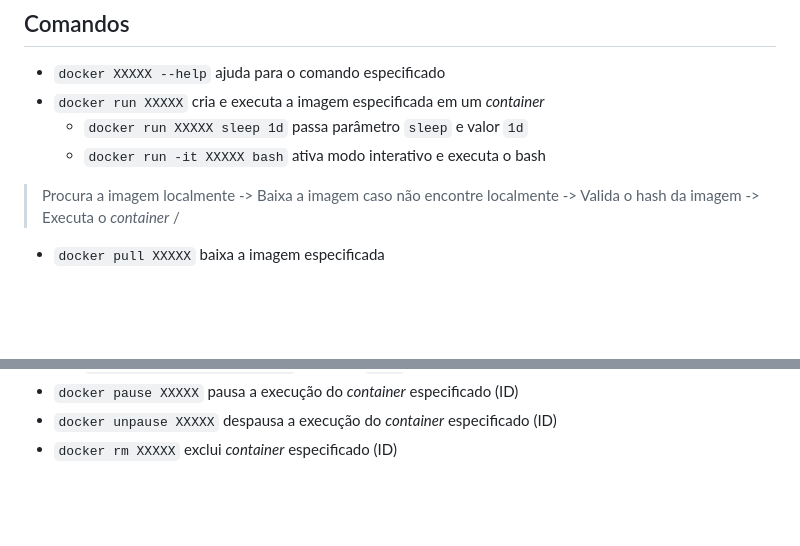
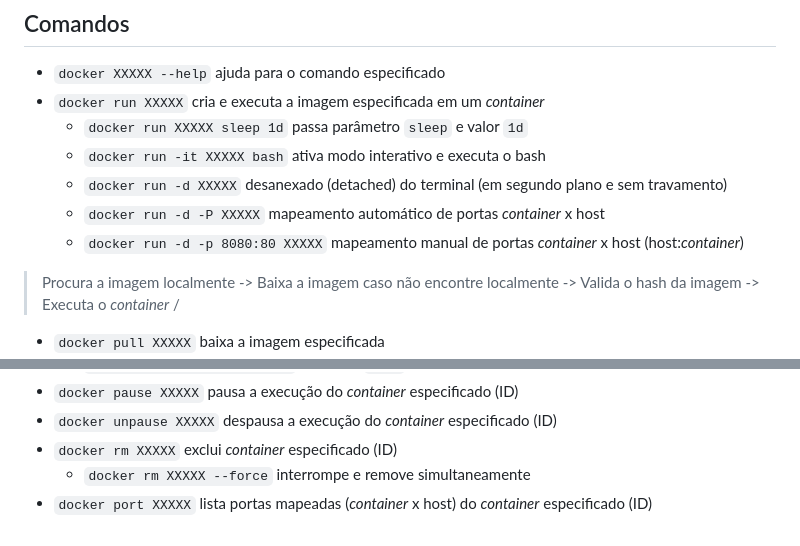
Before and after one commit to Robson-Teixeira/docker-node-app, a Markdown page: src/README.md, 2 parts joined by grey strips. Drawn GitHub-style; blank space fills up the shorter version.

Commit message:
Os primeiros comandos: Mapeando portas

```diff
--- a/src/README.md
+++ b/src/README.md
@@ -103,6 +103,9 @@ sudo usermod -aG docker $USER
 - `docker run XXXXX` cria e executa a imagem especificada em um _container_
     - `docker run XXXXX sleep 1d` passa parâmetro `sleep` e valor `1d`
     - `docker run -it XXXXX bash` ativa modo interativo e executa o bash
+    - `docker run -d XXXXX` desanexado (detached) do terminal (em segundo plano e sem travamento)
+    - `docker run -d -P XXXXX` mapeamento automático de portas _container_ x host
+    - `docker run -d -p 8080:80 XXXXX` mapeamento manual de portas _container_ x host (host:_container_)
 > Procura a imagem localmente -> Baixa a imagem caso não encontre localmente -> Valida o hash da imagem -> Executa o _container_ /
 - `docker pull XXXXX` baixa a imagem especificada
 - `docker ps` ou `docker container ls` lista _containers_ em execução
@@ -116,3 +119,5 @@ sudo usermod -aG docker $USER
 - `docker pause XXXXX` pausa a execução do _container_ especificado (ID)
 - `docker unpause XXXXX` despausa a execução do _container_ especificado (ID)
 - `docker rm XXXXX` exclui _container_ especificado (ID)
+    - `docker rm XXXXX --force` interrompe e remove simultaneamente
+- `docker port XXXXX` lista portas mapeadas (_container_ x host) do _container_ especificado (ID)
```
